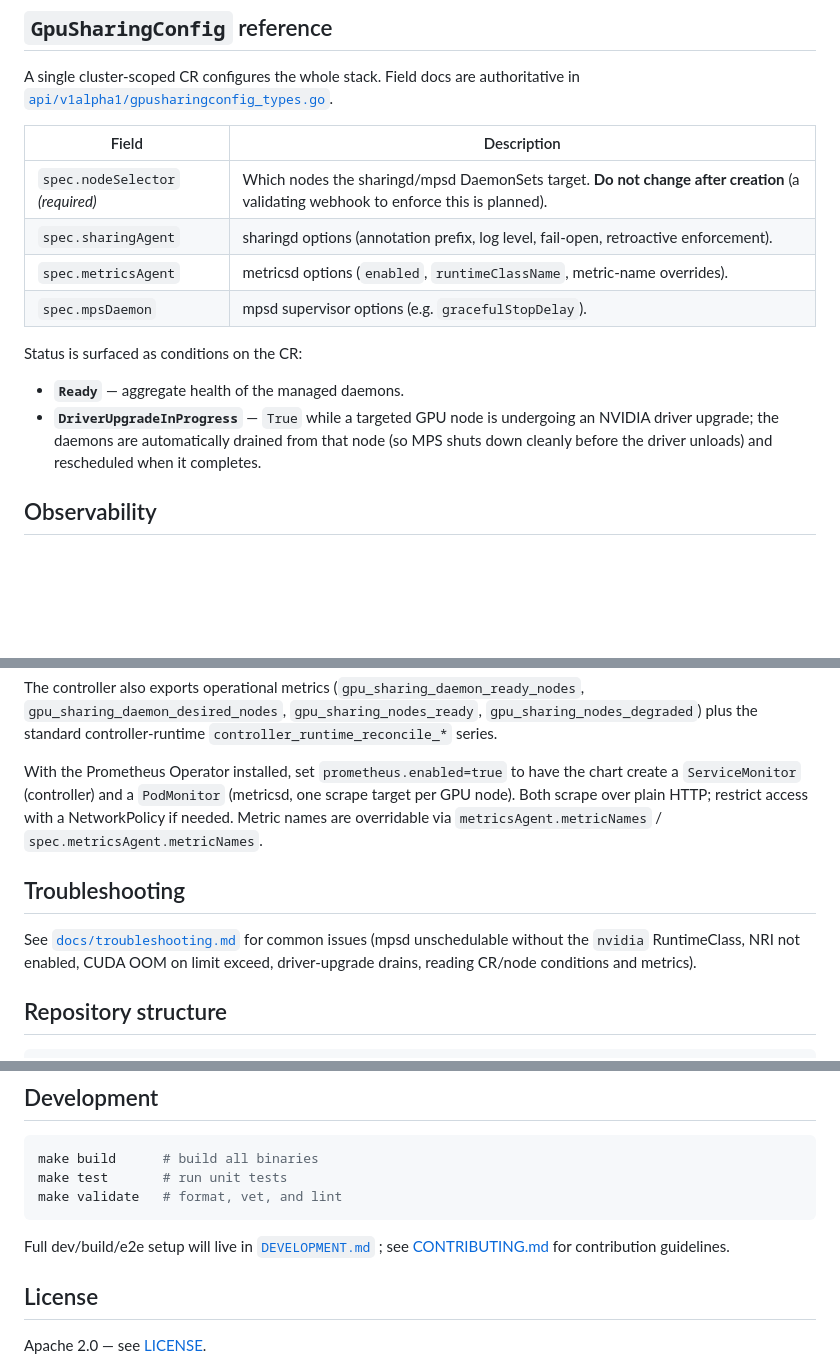
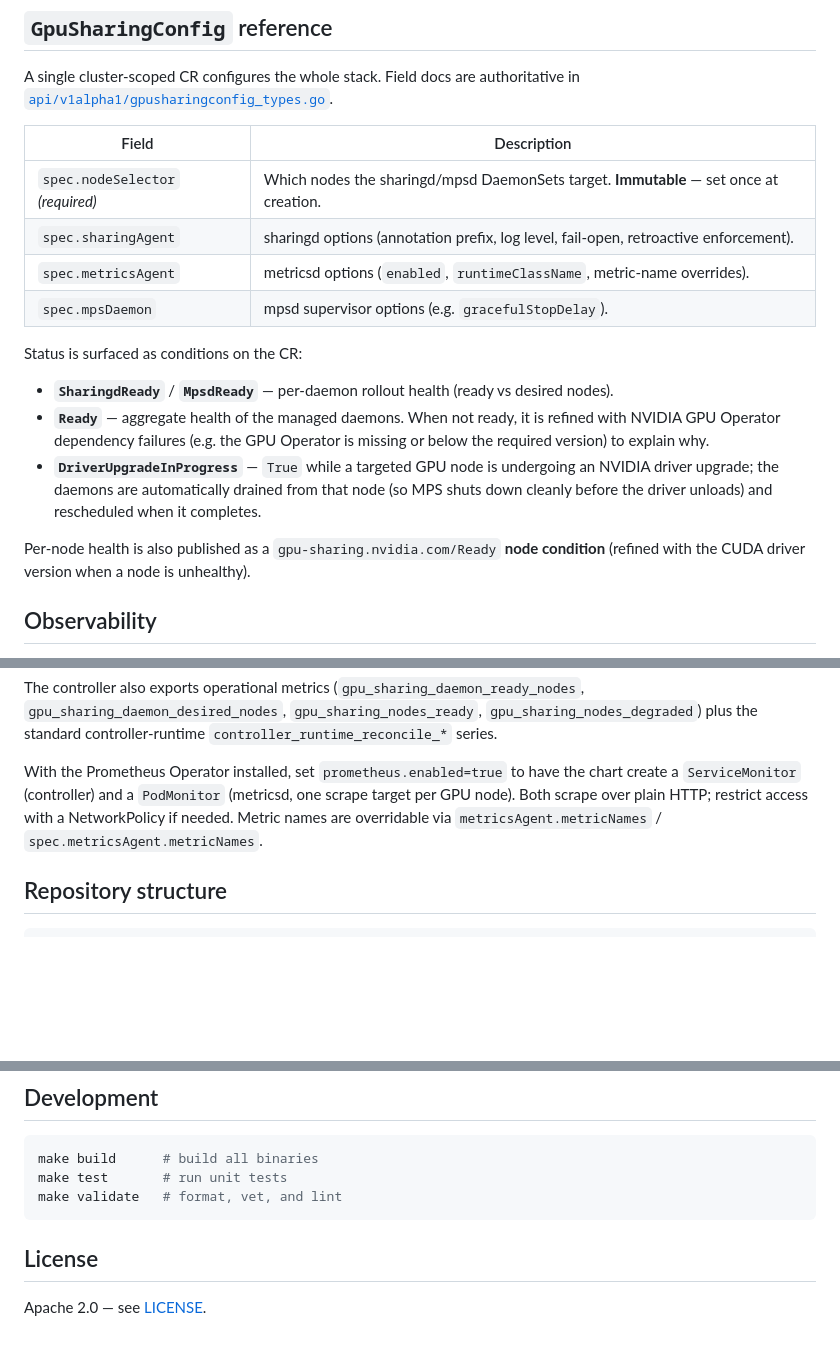
Before and after one commit to kai-scheduler/kai-gpu-fractioning, a Markdown page: README.md, 3 parts joined by grey strips. Rendered like a GitHub page; blank space fills up the shorter version.

Commit message:
docs: sync CR status conditions, immutable nodeSelector, trim TODO sections
- nodeSelector: state it is immutable (not "planned").
- Status conditions: add the per-daemon SharingdReady/MpsdReady conditions and
  note the aggregate Ready is refined with GPU Operator dependency failures
  (#10), plus the per-node gpu-sharing.nvidia.com/Ready condition.
- Remove the Troubleshooting section and the DEVELOPMENT.md/CONTRIBUTING line
  (those docs are separate follow-up tasks, not yet written).

Signed-off-by: Dan Bar <dbar@nvidia.com>

````diff
--- a/README.md
+++ b/README.md
@@ -113,14 +113,17 @@ A single cluster-scoped CR configures the whole stack. Field docs are authoritat
 
 | Field | Description |
 |-------|-------------|
-| `spec.nodeSelector` *(required)* | Which nodes the sharingd/mpsd DaemonSets target. **Do not change after creation** (a validating webhook to enforce this is planned). |
+| `spec.nodeSelector` *(required)* | Which nodes the sharingd/mpsd DaemonSets target. **Immutable** — set once at creation. |
 | `spec.sharingAgent` | sharingd options (annotation prefix, log level, fail-open, retroactive enforcement). |
 | `spec.metricsAgent` | metricsd options (`enabled`, `runtimeClassName`, metric-name overrides). |
 | `spec.mpsDaemon` | mpsd supervisor options (e.g. `gracefulStopDelay`). |
 
 Status is surfaced as conditions on the CR:
-- **`Ready`** — aggregate health of the managed daemons.
+- **`SharingdReady`** / **`MpsdReady`** — per-daemon rollout health (ready vs desired nodes).
+- **`Ready`** — aggregate health of the managed daemons. When not ready, it is refined with NVIDIA GPU Operator dependency failures (e.g. the GPU Operator is missing or below the required version) to explain why.
 - **`DriverUpgradeInProgress`** — `True` while a targeted GPU node is undergoing an NVIDIA driver upgrade; the daemons are automatically drained from that node (so MPS shuts down cleanly before the driver unloads) and rescheduled when it completes.
+
+Per-node health is also published as a `gpu-sharing.nvidia.com/Ready` **node condition** (refined with the CUDA driver version when a node is unhealthy).
 
 ## Observability
 
@@ -133,10 +136,6 @@ metricsd exports per-pod GPU metrics (Prometheus, plain HTTP). Built-in metric n
 The controller also exports operational metrics (`gpu_sharing_daemon_ready_nodes`, `gpu_sharing_daemon_desired_nodes`, `gpu_sharing_nodes_ready`, `gpu_sharing_nodes_degraded`) plus the standard controller-runtime `controller_runtime_reconcile_*` series.
 
 With the Prometheus Operator installed, set `prometheus.enabled=true` to have the chart create a `ServiceMonitor` (controller) and a `PodMonitor` (metricsd, one scrape target per GPU node). Both scrape over plain HTTP; restrict access with a NetworkPolicy if needed. Metric names are overridable via `metricsAgent.metricNames` / `spec.metricsAgent.metricNames`.
-
-## Troubleshooting
-
-See [`docs/troubleshooting.md`](docs/troubleshooting.md) for common issues (mpsd unschedulable without the `nvidia` RuntimeClass, NRI not enabled, CUDA OOM on limit exceed, driver-upgrade drains, reading CR/node conditions and metrics). <!-- TODO: add docs/troubleshooting.md (separate task in D). -->
 
 ## Repository structure
 
@@ -161,8 +160,6 @@ make test       # run unit tests
 make validate   # format, vet, and lint
 ```
 
-Full dev/build/e2e setup will live in [`DEVELOPMENT.md`](DEVELOPMENT.md) <!-- TODO: add (separate task in D) -->; see [CONTRIBUTING.md](CONTRIBUTING.md) for contribution guidelines.
-
 ## License
 
 Apache 2.0 — see [LICENSE](LICENSE).
````
